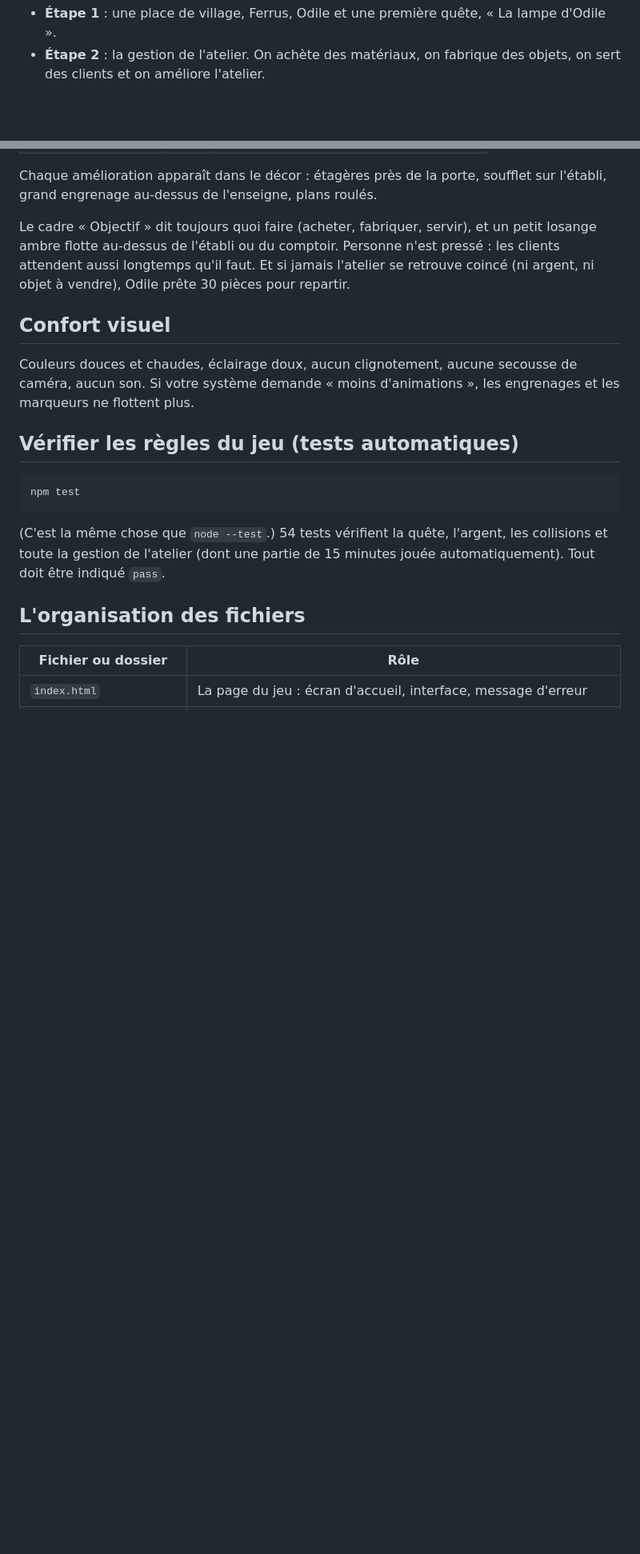
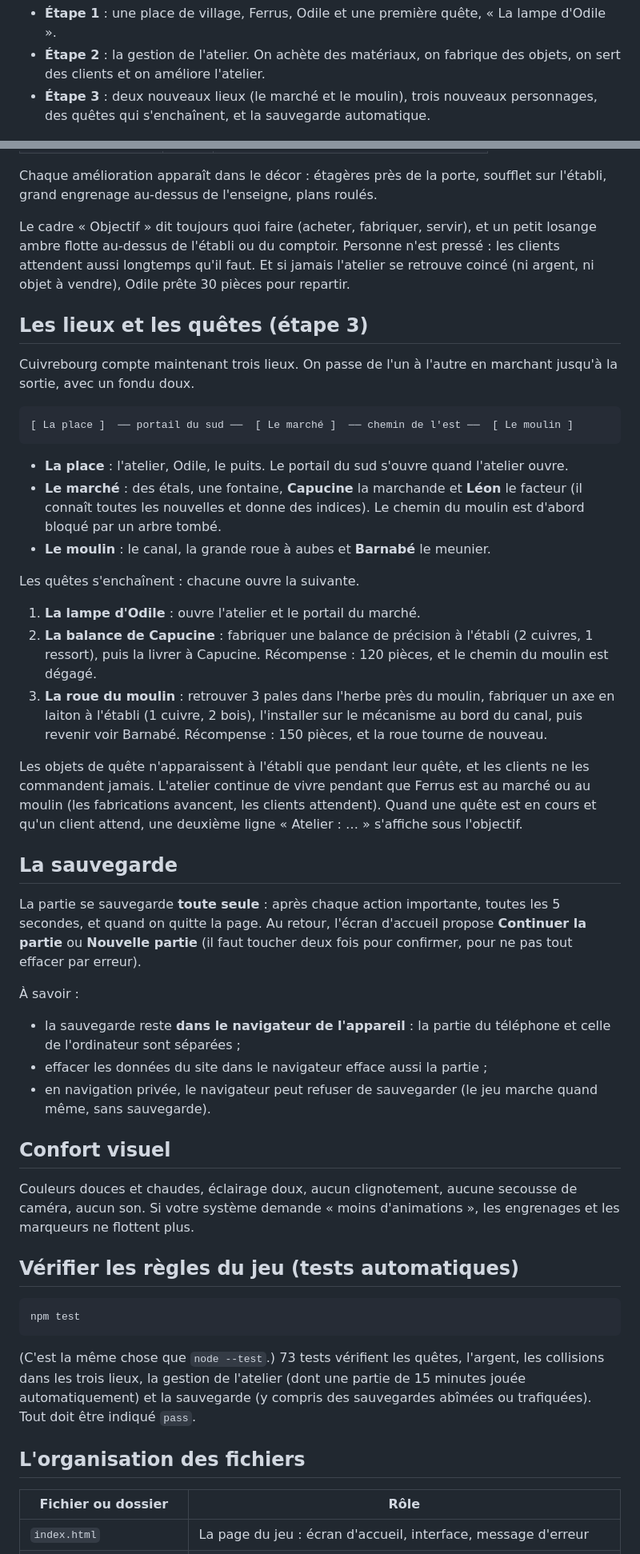
Before and after one commit to FerrusDantioch/atelier-jeu, a Markdown page: README.md, 2 parts joined by grey strips. Shown at 80% size. GitHub-like rendering; blank space fills up the shorter version.

````diff
--- a/README.md
+++ b/README.md
@@ -13,5 +13,7 @@ habitants : chaque habitant a un problème à résoudre, ce sont les quêtes.
   « La lampe d'Odile ».
 - **Étape 2** : la gestion de l'atelier. On achète des matériaux, on fabrique
   des objets, on sert des clients et on améliore l'atelier.
+- **Étape 3** : deux nouveaux lieux (le marché et le moulin), trois nouveaux
+  personnages, des quêtes qui s'enchaînent, et la sauvegarde automatique.
 
 ![L'atelier ouvert, avec des clients au comptoir](captures/pc-atelier.png)
@@ -115,6 +119,54 @@ Personne n'est pressé : les clients attendent aussi longtemps qu'il faut.
 Et si jamais l'atelier se retrouve coincé (ni argent, ni objet à vendre),
 Odile prête 30 pièces pour repartir.
 
+## Les lieux et les quêtes (étape 3)
+
+Cuivrebourg compte maintenant trois lieux. On passe de l'un à l'autre en
+marchant jusqu'à la sortie, avec un fondu doux.
+
+```
+[ La place ]  ── portail du sud ──  [ Le marché ]  ── chemin de l'est ──  [ Le moulin ]
+```
+
+- **La place** : l'atelier, Odile, le puits. Le portail du sud s'ouvre quand
+  l'atelier ouvre.
+- **Le marché** : des étals, une fontaine, **Capucine** la marchande et
+  **Léon** le facteur (il connaît toutes les nouvelles et donne des indices).
+  Le chemin du moulin est d'abord bloqué par un arbre tombé.
+- **Le moulin** : le canal, la grande roue à aubes et **Barnabé** le meunier.
+
+Les quêtes s'enchaînent : chacune ouvre la suivante.
+
+1. **La lampe d'Odile** : ouvre l'atelier et le portail du marché.
+2. **La balance de Capucine** : fabriquer une balance de précision à
+   l'établi (2 cuivres, 1 ressort), puis la livrer à Capucine. Récompense :
+   120 pièces, et le chemin du moulin est dégagé.
+3. **La roue du moulin** : retrouver 3 pales dans l'herbe près du moulin,
+   fabriquer un axe en laiton à l'établi (1 cuivre, 2 bois), l'installer sur
+   le mécanisme au bord du canal, puis revenir voir Barnabé. Récompense :
+   150 pièces, et la roue tourne de nouveau.
+
+Les objets de quête n'apparaissent à l'établi que pendant leur quête, et les
+clients ne les commandent jamais. L'atelier continue de vivre pendant que
+Ferrus est au marché ou au moulin (les fabrications avancent, les clients
+attendent). Quand une quête est en cours et qu'un client attend, une
+deuxième ligne « Atelier : … » s'affiche sous l'objectif.
+
+## La sauvegarde
+
+La partie se sauvegarde **toute seule** : après chaque action importante,
+toutes les 5 secondes, et quand on quitte la page. Au retour, l'écran
+d'accueil propose **Continuer la partie** ou **Nouvelle partie** (il faut
+toucher deux fois pour confirmer, pour ne pas tout effacer par erreur).
+
+À savoir :
+
+- la sauvegarde reste **dans le navigateur de l'appareil** : la partie du
+  téléphone et celle de l'ordinateur sont séparées ;
+- effacer les données du site dans le navigateur efface aussi la partie ;
+- en navigation privée, le navigateur peut refuser de sauvegarder (le jeu
+  marche quand même, sans sauvegarde).
+
 ## Confort visuel
 
 Couleurs douces et chaudes, éclairage doux, aucun clignotement, aucune
@@ -127,9 +179,10 @@ d'animations », les engrenages et les marqueurs ne flottent plus.
 npm test
 ```
 
-(C'est la même chose que `node --test`.) 54 tests vérifient la quête,
-l'argent, les collisions et toute la gestion de l'atelier (dont une partie
-de 15 minutes jouée automatiquement). Tout doit être indiqué `pass`.
+(C'est la même chose que `node --test`.) 73 tests vérifient les quêtes,
+l'argent, les collisions dans les trois lieux, la gestion de l'atelier (dont
+une partie de 15 minutes jouée automatiquement) et la sauvegarde (y compris
+des sauvegardes abîmées ou trafiquées). Tout doit être indiqué `pass`.
 
 ## L'organisation des fichiers
 
````
Also changed, not shown: other parts of README.md (+12 -2 lines), captures/pc-marche.png (added), captures/pc-moulin.png (added), captures/telephone-accueil-continuer.png (added), captures/telephone-marche.png (added), captures/telephone-moulin.png (added), 14 other files.
